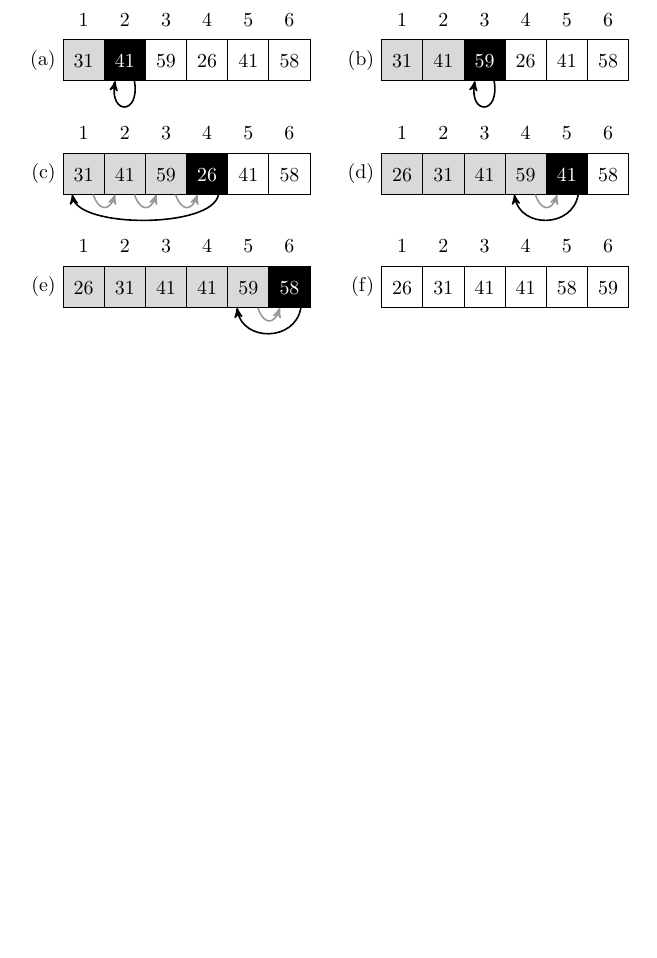
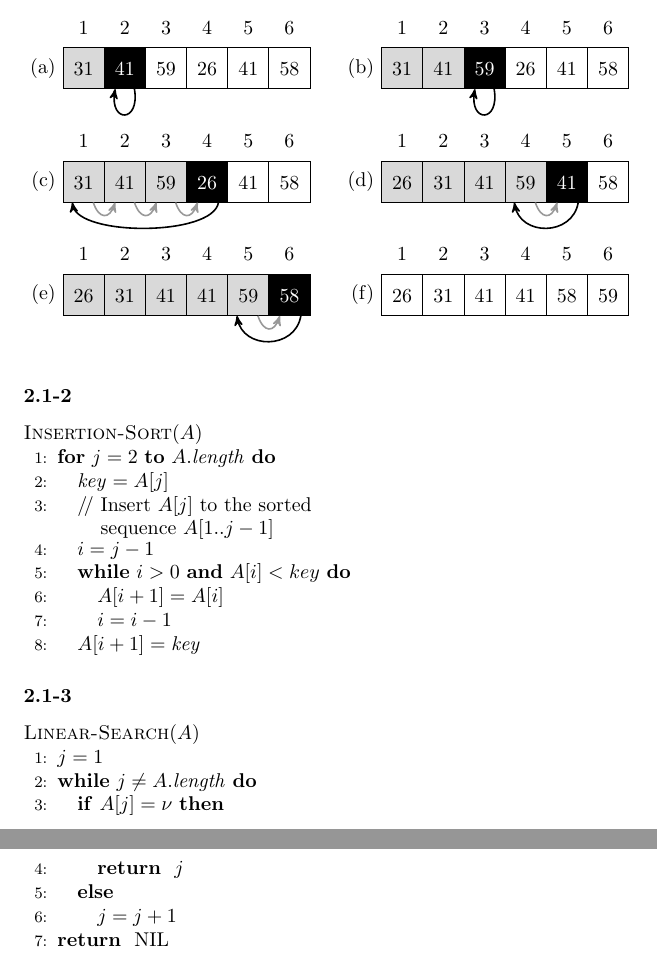
Before and after one commit to GrahamStrickland/clrs, a LaTeX document (tex/clrs.tex, which reads tex/ch02/sections/2_1.tex, tex/ch02/sections/exercises/2_1-2.tex, tex/ch02/sections/exercises/2_1-3.tex): part of page 4 of 4 before the commit and two parts of pages 4 and 5 of 5 after it, the two joined at a grey line, cut so that both start at the same text, the shorter picture padded with empty space. Compiled offline with pdfLaTeX.

Commit message:
Add 2.1-2 and beginning of 2.1-3

```diff
--- a/tex/ch02/sections/2_1.tex
+++ b/tex/ch02/sections/2_1.tex
@@ -2,3 +2,9 @@
 
 \subsubsection*{2.1-1}
 \input{ch02/sections/exercises/2_1-1}
+
+\subsubsection*{2.1-2}
+\input{ch02/sections/exercises/2_1-2}
+
+\subsubsection*{2.1-3}
+\input{ch02/sections/exercises/2_1-3}
--- /dev/null
+++ b/tex/ch02/sections/exercises/2_1-2.tex
@@ -0,0 +1,13 @@
+\begin{algorithmic}[1]
+    \TITLE{\textsc{Insertion-Sort}$(A)$}
+    \FOR{$j=2$ \TO $A.\mathit{length}$}
+    \STATE $\mathit{key} = A[j]$
+    \STATE \COMMENT{Insert $A[j]$ to the sorted sequence $A[1..j-1]$}
+    \STATE $i = j-1$
+    \WHILE{$i>0$ \AND $A[i] < key$}
+    \STATE $A[i+1]= A[i]$
+    \STATE $i = i-1$
+    \ENDWHILE
+    \STATE $A[i+1] = \mathit{key}$
+    \ENDFOR
+\end{algorithmic}
--- /dev/null
+++ b/tex/ch02/sections/exercises/2_1-3.tex
@@ -0,0 +1,12 @@
+\begin{algorithmic}[1]
+    \TITLE{\textsc{Linear-Search}$(A)$}
+    \STATE $j = 1$
+    \WHILE{$j \neq A.\mathit{length}$}
+    \IF{$A[j] = \nu$}
+    \RETURN $j$
+    \ELSE
+    \STATE $j = j + 1$
+    \ENDIF
+    \ENDWHILE
+    \RETURN \textrm{NIL}
+\end{algorithmic}
--- a/tex/clrs.tex
+++ b/tex/clrs.tex
@@ -7,8 +7,12 @@
 \usepackage{amssymb}
 \usepackage{hyperref}
 \usepackage{adjustbox}
+\usepackage[noend]{algorithmic}
 \usepackage{tikz}
 \usetikzlibrary{calc,matrix,positioning,arrows.meta,arrows}
+
+\newcommand{\TITLE}[1]{\item[#1]}
+\renewcommand{\algorithmiccomment}[1]{$/\!/$ \parbox[t]{4.5cm}{\raggedright #1}}
 
 \tikzset{
 mymat/.style={
```
Also changed, not shown: tex/clrs.pdf.
